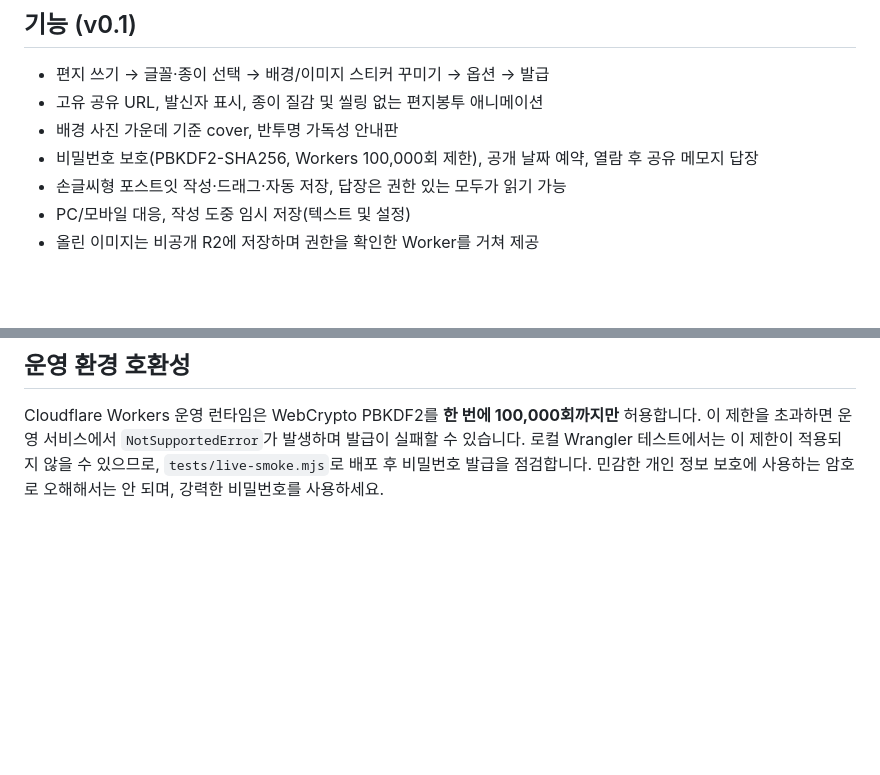
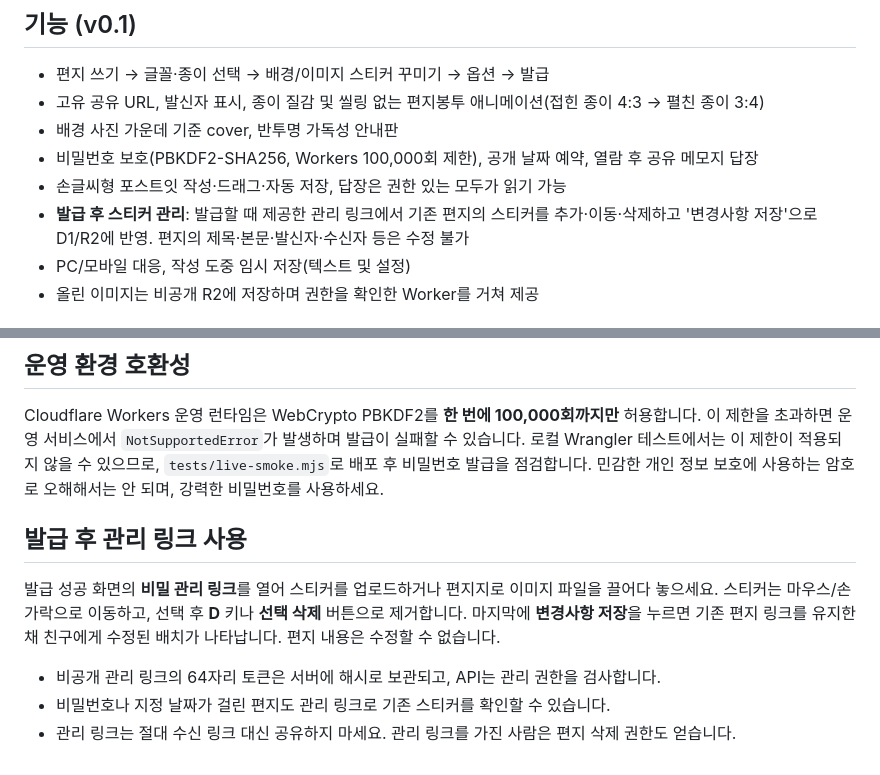
Before and after one commit to Tdotcoperation/myletter, a Markdown page: README.md, 2 parts joined by grey strips. Drawn GitHub-style; blank space fills up the shorter version.

Commit message:
Document post-issue sticker management and 4:3 envelope geometry fixes

```diff
--- a/README.md
+++ b/README.md
@@ -4,10 +4,11 @@
 
 ## 기능 (v0.1)
 - 편지 쓰기 → 글꼴·종이 선택 → 배경/이미지 스티커 꾸미기 → 옵션 → 발급
-- 고유 공유 URL, 발신자 표시, 종이 질감 및 씰링 없는 편지봉투 애니메이션
+- 고유 공유 URL, 발신자 표시, 종이 질감 및 씰링 없는 편지봉투 애니메이션(접힌 종이 4:3 → 펼친 종이 3:4)
 - 배경 사진 가운데 기준 cover, 반투명 가독성 안내판
 - 비밀번호 보호(PBKDF2-SHA256, Workers 100,000회 제한), 공개 날짜 예약, 열람 후 공유 메모지 답장
 - 손글씨형 포스트잇 작성·드래그·자동 저장, 답장은 권한 있는 모두가 읽기 가능
+- **발급 후 스티커 관리**: 발급할 때 제공한 관리 링크에서 기존 편지의 스티커를 추가·이동·삭제하고 '변경사항 저장'으로 D1/R2에 반영. 편지의 제목·본문·발신자·수신자 등은 수정 불가
 - PC/모바일 대응, 작성 도중 임시 저장(텍스트 및 설정)
 - 올린 이미지는 비공개 R2에 저장하며 권한을 확인한 Worker를 거쳐 제공
 
@@ -47,3 +48,10 @@ Pretendard, Wanted Sans, 흥국생명 이서윤체, AI올컷 히피체는 공개
 
 ## 운영 환경 호환성
 Cloudflare Workers 운영 런타임은 WebCrypto PBKDF2를 **한 번에 100,000회까지만** 허용합니다. 이 제한을 초과하면 운영 서비스에서 `NotSupportedError`가 발생하며 발급이 실패할 수 있습니다. 로컬 Wrangler 테스트에서는 이 제한이 적용되지 않을 수 있으므로, `tests/live-smoke.mjs`로 배포 후 비밀번호 발급을 점검합니다. 민감한 개인 정보 보호에 사용하는 암호로 오해해서는 안 되며, 강력한 비밀번호를 사용하세요.
+
+## 발급 후 관리 링크 사용
+발급 성공 화면의 **비밀 관리 링크**를 열어 스티커를 업로드하거나 편지지로 이미지 파일을 끌어다 놓으세요. 스티커는 마우스/손가락으로 이동하고, 선택 후 **D** 키나 **선택 삭제** 버튼으로 제거합니다. 마지막에 **변경사항 저장**을 누르면 기존 편지 링크를 유지한 채 친구에게 수정된 배치가 나타납니다. 편지 내용은 수정할 수 없습니다.
+
+- 비공개 관리 링크의 64자리 토큰은 서버에 해시로 보관되고, API는 관리 권한을 검사합니다.
+- 비밀번호나 지정 날짜가 걸린 편지도 관리 링크로 기존 스티커를 확인할 수 있습니다.
+- 관리 링크는 절대 수신 링크 대신 공유하지 마세요. 관리 링크를 가진 사람은 편지 삭제 권한도 얻습니다.
```
